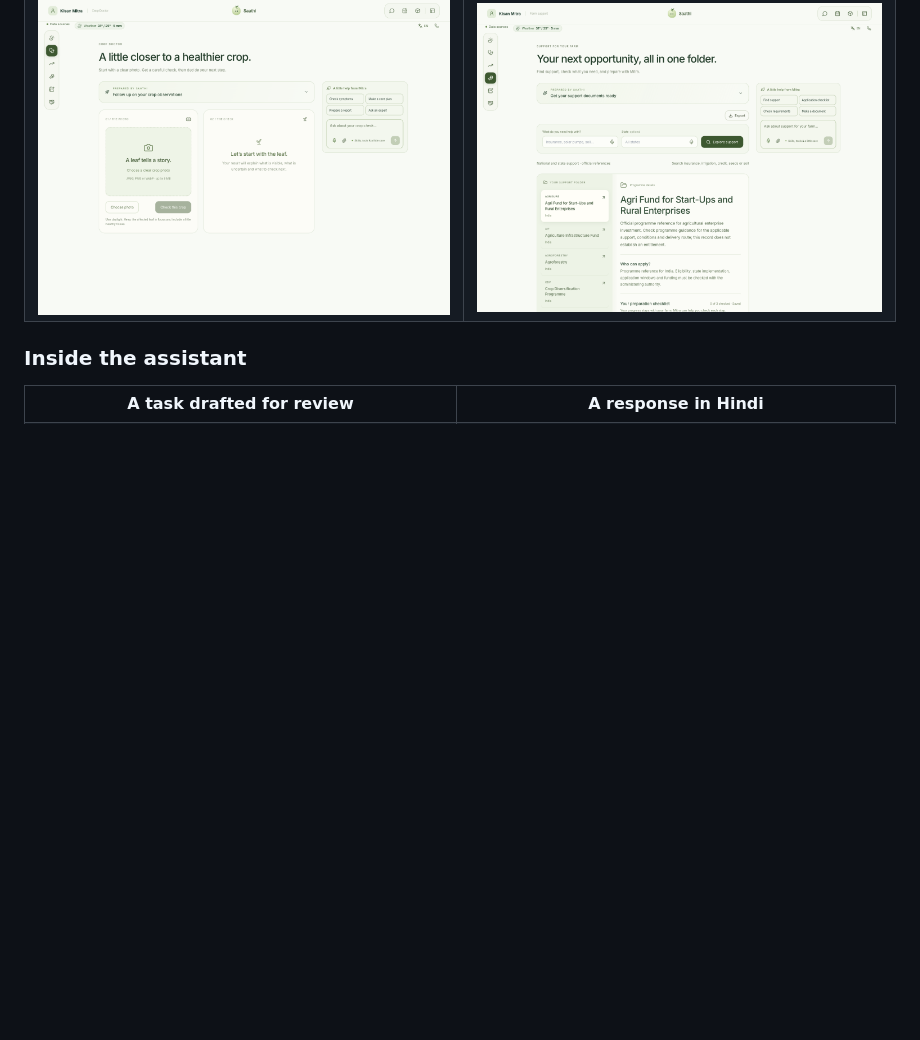
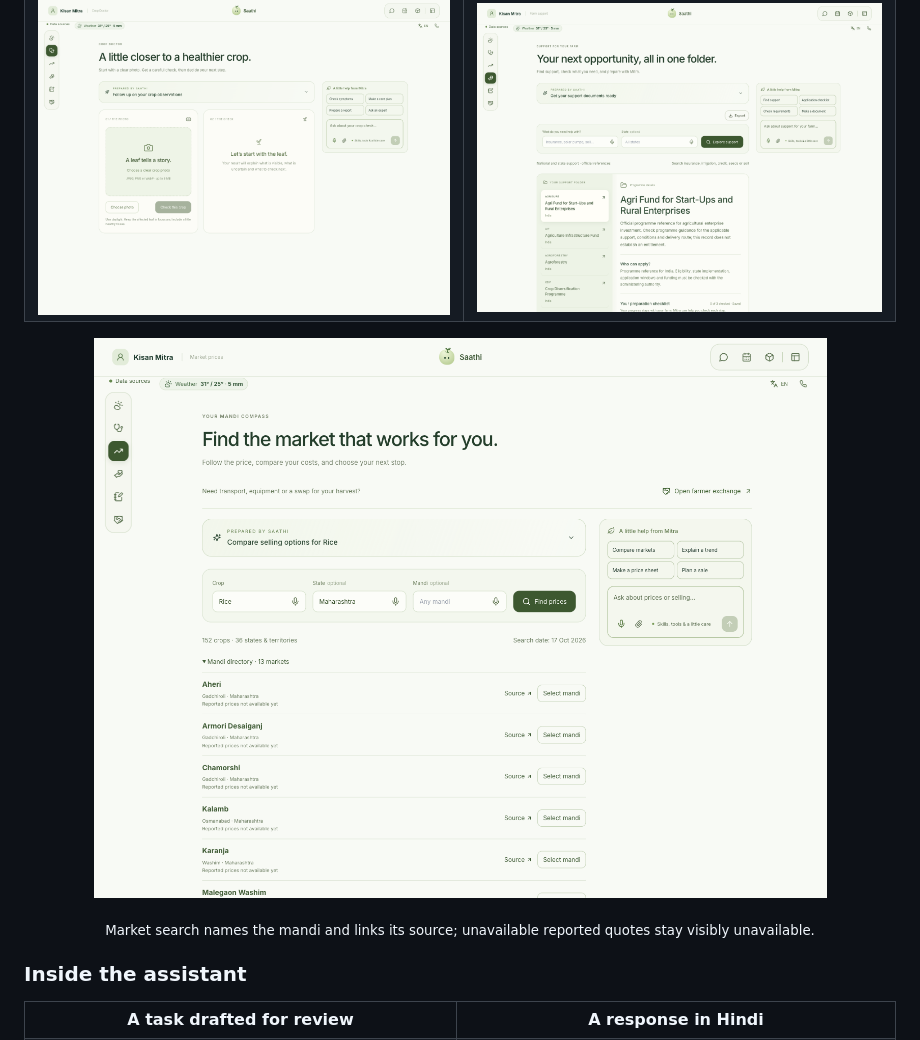
Before and after one commit to vvinayakkk/kisan-mitra-farm-os, a Markdown page: README.md, the part around the change. Rendered like a GitHub page; pictures changed too: docs/media/farm-markets.png (added); blank space fills up the shorter version.

Commit message:
docs: show source-linked mandi search in Farm OS

```diff
--- a/README.md
+++ b/README.md
@@ -31,6 +31,9 @@ This is a complete local application, with a React/Three.js frontend, FastAPI se
 <tr><th>Crop Doctor</th><th>Farm support</th></tr>
 <tr><td><img src="docs/media/farm-crop-doctor.png" alt="Farm OS Crop Doctor with photo upload, careful crop assessment and contextual Mitra help" width="690"></td><td><img src="docs/media/farm-support.png" alt="Farm OS support folder with official programme references, preparation checklist and Mitra help" width="690"></td></tr>
 </table>
+
+<p align="center"><img src="docs/media/farm-markets.png" alt="Farm OS market search for rice in Maharashtra, with a source-linked mandi directory and explicit missing-price status" width="1000"></p>
+<p align="center"><sub>Market search names the mandi and links its source; unavailable reported quotes stay visibly unavailable.</sub></p>
 
 ### Inside the assistant
 
```
